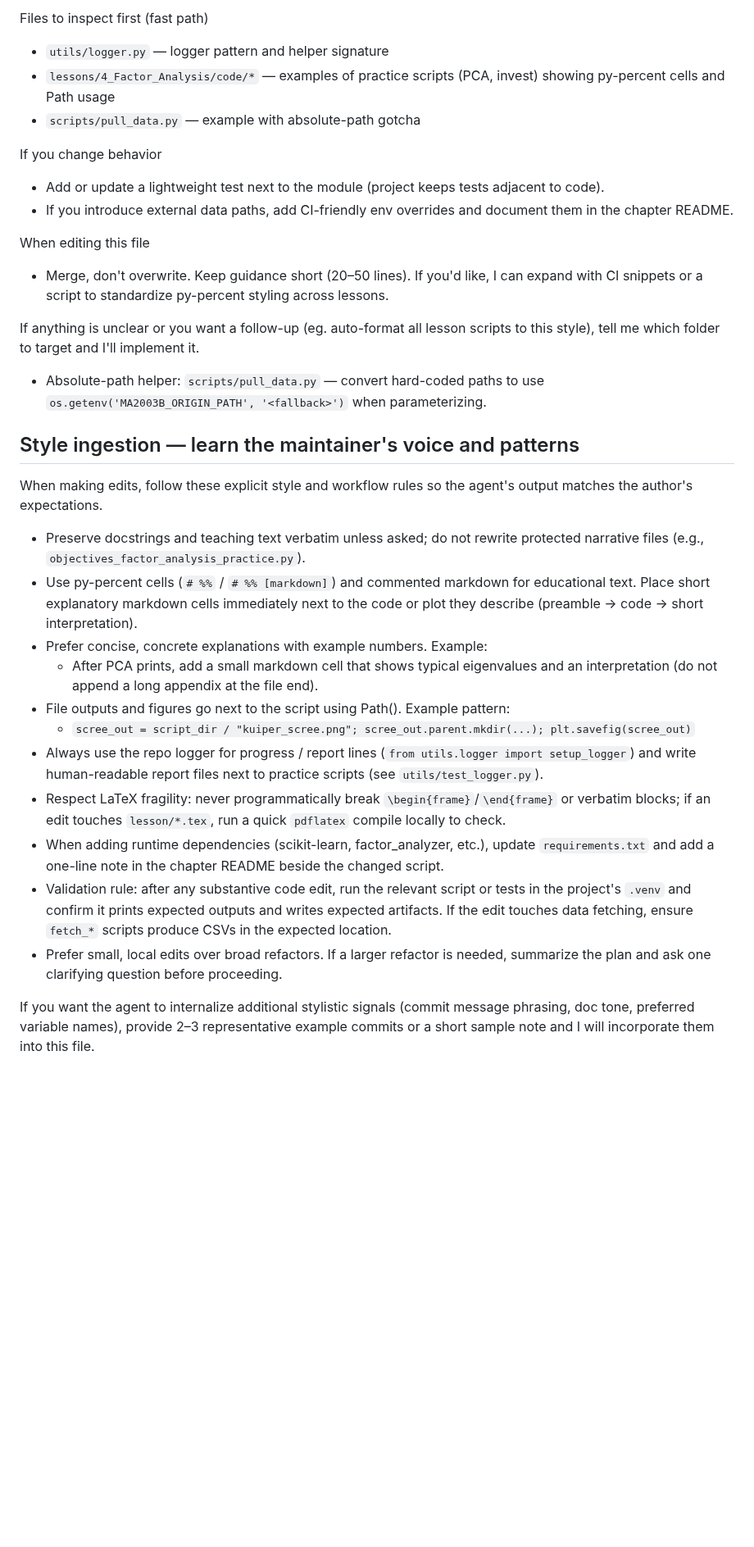
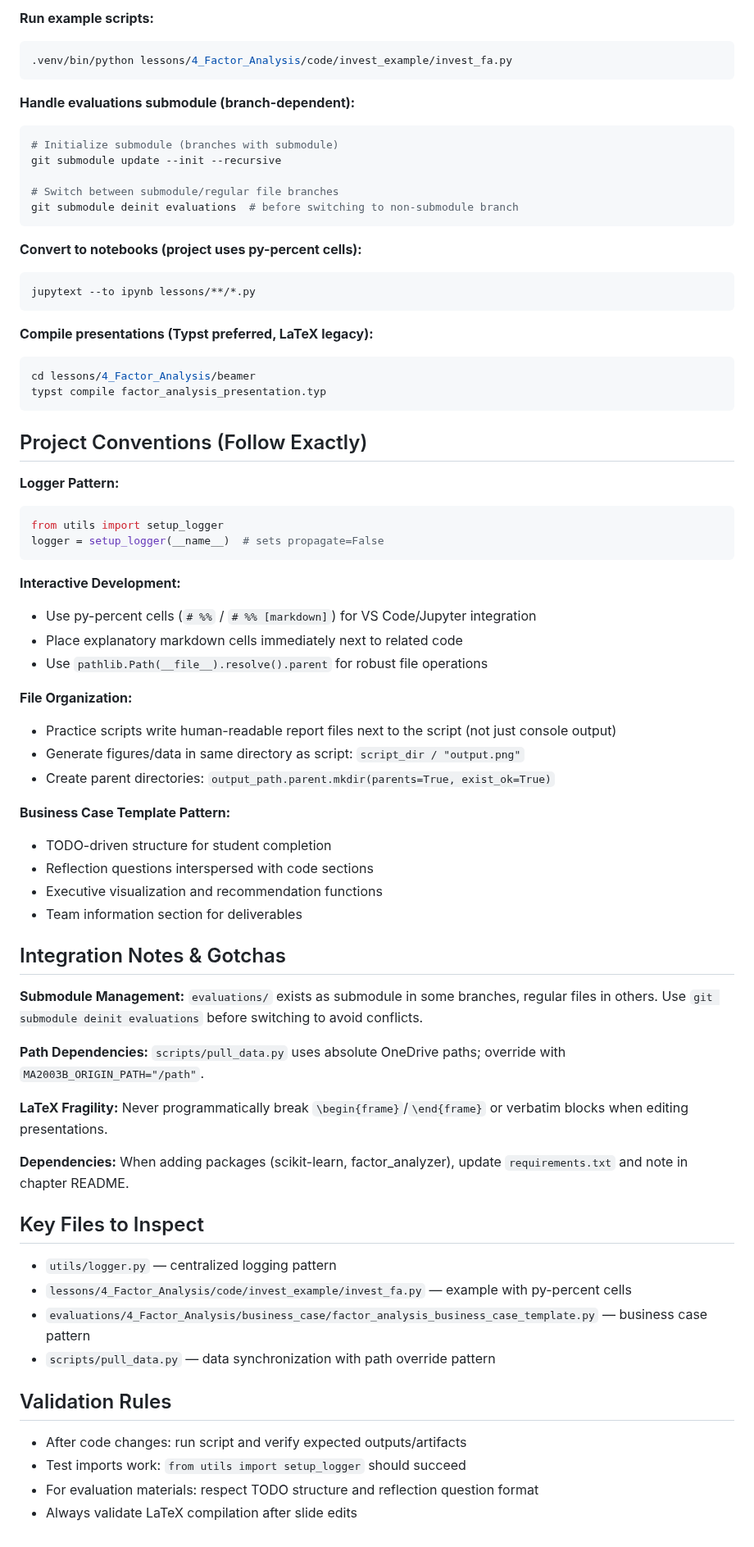
Before and after one commit to julihocc/tec-ma2003b-public, a Markdown page: .github/copilot-instructions.md, the part around one of its changes. Shown at 82% size. GitHub-like rendering; blank space fills up the shorter version.

````diff
--- a/.github/copilot-instructions.md
+++ b/.github/copilot-instructions.md
@@ -154,38 +113,73 @@ Integration notes & gotchas
 
-Files to inspect first (fast path)
-- `utils/logger.py` — logger pattern and helper signature
-- `lessons/4_Factor_Analysis/code/*` — examples of practice scripts (PCA, invest) showing py-percent cells and Path usage
-- `scripts/pull_data.py` — example with absolute-path gotcha
+**Run example scripts:**
+```bash
+.venv/bin/python lessons/4_Factor_Analysis/code/invest_example/invest_fa.py
+```
 
-If you change behavior
-- Add or update a lightweight test next to the module (project keeps tests adjacent to code).
-- If you introduce external data paths, add CI-friendly env overrides and document them in the chapter README.
+**Handle evaluations submodule (branch-dependent):**
+```bash
+# Initialize submodule (branches with submodule)
+git submodule update --init --recursive
 
-When editing this file
-- Merge, don't overwrite. Keep guidance short (20–50 lines). If you'd like, I can expand with CI snippets or a script to standardize py-percent styling across lessons.
+# Switch between submodule/regular file branches
+git submodule deinit evaluations  # before switching to non-submodule branch
+```
 
-If anything is unclear or you want a follow-up (eg. auto-format all lesson scripts to this style), tell me which folder to target and I'll implement it.
-- Absolute-path helper: `scripts/pull_data.py` — convert hard-coded paths to use `os.getenv('MA2003B_ORIGIN_PATH', '<fallback>')` when parameterizing.
+**Convert to notebooks (project uses py-percent cells):**
+```bash
+jupytext --to ipynb lessons/**/*.py
+```
 
-## Style ingestion — learn the maintainer's voice and patterns
+**Compile presentations (Typst preferred, LaTeX legacy):**
+```bash
+cd lessons/4_Factor_Analysis/beamer
+typst compile factor_analysis_presentation.typ
+```
 
-When making edits, follow these explicit style and workflow rules so the
-agent's output matches the author's expectations.
+## Project Conventions (Follow Exactly)
 
-- Preserve docstrings and teaching text verbatim unless asked; do not rewrite
-  protected narrative files (e.g., `objectives_factor_analysis_practice.py`).
-- Use py-percent cells (`# %%` / `# %% [markdown]`) and commented markdown for
-  educational text. Place short explanatory markdown cells immediately next to
-  the code or plot they describe (preamble → code → short interpretation).
-- Prefer concise, concrete explanations with example numbers. Example:
-  - After PCA prints, add a small markdown cell that shows typical eigenvalues
-    and an interpretation (do not append a long appendix at the file end).
-- File outputs and figures go next to the script using Path(). Example pattern:
-  - `scree_out = script_dir / "kuiper_scree.png"; scree_out.parent.mkdir(...); plt.savefig(scree_out)`
-- Always use the repo logger for progress / report lines (`from utils.logger import setup_logger`) and write human-readable report files next to practice scripts (see `utils/test_logger.py`).
-- Respect LaTeX fragility: never programmatically break `\begin{frame}`/`\end{frame}` or verbatim blocks; if an edit touches `lesson/*.tex`, run a quick `pdflatex` compile locally to check.
-- When adding runtime dependencies (scikit-learn, factor_analyzer, etc.), update `requirements.txt` and add a one-line note in the chapter README beside the changed script.
-- Validation rule: after any substantive code edit, run the relevant script or tests in the project's `.venv` and confirm it prints expected outputs and writes expected artifacts. If the edit touches data fetching, ensure `fetch_*` scripts produce CSVs in the expected location.
-- Prefer small, local edits over broad refactors. If a larger refactor is needed, summarize the plan and ask one clarifying question before proceeding.
+**Logger Pattern:**
+```python
+from utils import setup_logger
+logger = setup_logger(__name__)  # sets propagate=False
+```
 
-If you want the agent to internalize additional stylistic signals (commit message phrasing, doc tone, preferred variable names), provide 2–3 representative example commits or a short sample note and I will incorporate them into this file.
+**Interactive Development:**
+- Use py-percent cells (`# %%` / `# %% [markdown]`) for VS Code/Jupyter integration
+- Place explanatory markdown cells immediately next to related code
+- Use `pathlib.Path(__file__).resolve().parent` for robust file operations
+
+**File Organization:**
+- Practice scripts write human-readable report files next to the script (not just console output)
+- Generate figures/data in same directory as script: `script_dir / "output.png"`
+- Create parent directories: `output_path.parent.mkdir(parents=True, exist_ok=True)`
+
+**Business Case Template Pattern:**
+- TODO-driven structure for student completion
+- Reflection questions interspersed with code sections
+- Executive visualization and recommendation functions
+- Team information section for deliverables
+
+## Integration Notes & Gotchas
+
+**Submodule Management:** `evaluations/` exists as submodule in some branches, regular files in others. Use `git submodule deinit evaluations` before switching to avoid conflicts.
+
+**Path Dependencies:** `scripts/pull_data.py` uses absolute OneDrive paths; override with `MA2003B_ORIGIN_PATH="/path"`.
+
+**LaTeX Fragility:** Never programmatically break `\begin{frame}`/`\end{frame}` or verbatim blocks when editing presentations.
+
+**Dependencies:** When adding packages (scikit-learn, factor_analyzer), update `requirements.txt` and note in chapter README.
+
+## Key Files to Inspect
+
+- `utils/logger.py` — centralized logging pattern
+- `lessons/4_Factor_Analysis/code/invest_example/invest_fa.py` — example with py-percent cells
+- `evaluations/4_Factor_Analysis/business_case/factor_analysis_business_case_template.py` — business case pattern
+- `scripts/pull_data.py` — data synchronization with path override pattern
+
+## Validation Rules
+
+- After code changes: run script and verify expected outputs/artifacts
+- Test imports work: `from utils import setup_logger` should succeed
+- For evaluation materials: respect TODO structure and reflection question format
+- Always validate LaTeX compilation after slide edits
````
Also changed, not shown: other parts of .github/copilot-instructions.md (+15 -56 lines).
